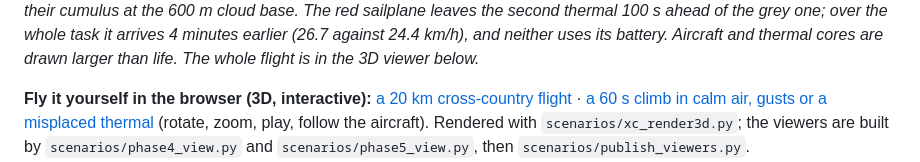
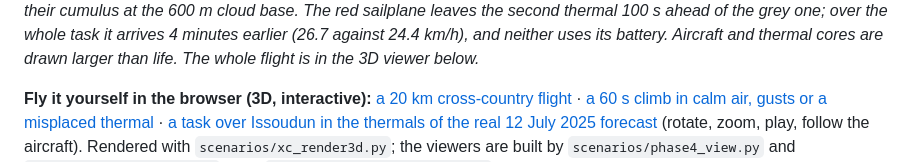
Before and after one commit to clementdumeril/GeneticWing, a Markdown page: README.md, the part around the change. Rendered like a GitHub page.

```diff
--- a/README.md
+++ b/README.md
@@ -16,7 +16,8 @@ is in the 3D viewer below.*
 
 **Fly it yourself in the browser (3D, interactive):**
 [a 20 km cross-country flight](https://clementdumeril.github.io/GeneticWing/viewer/xc_20km.html) ·
-[a 60 s climb in calm air, gusts or a misplaced thermal](https://clementdumeril.github.io/GeneticWing/viewer/climb_60s.html)
+[a 60 s climb in calm air, gusts or a misplaced thermal](https://clementdumeril.github.io/GeneticWing/viewer/climb_60s.html) ·
+[a task over Issoudun in the thermals of the real 12 July 2025 forecast](https://clementdumeril.github.io/GeneticWing/viewer/weather_issoudun.html)
 (rotate, zoom, play, follow the aircraft). Rendered with `scenarios/xc_render3d.py`; the viewers are built by
 `scenarios/phase4_view.py` and `scenarios/phase5_view.py`, then `scenarios/publish_viewers.py`.
 
```
Also changed, not shown: data/weather/README.md (added, +22 -0 lines), docs/RESULTS.md (+51 -0 lines), docs/figures/weather_issoudun.png (added), 13 other files.
